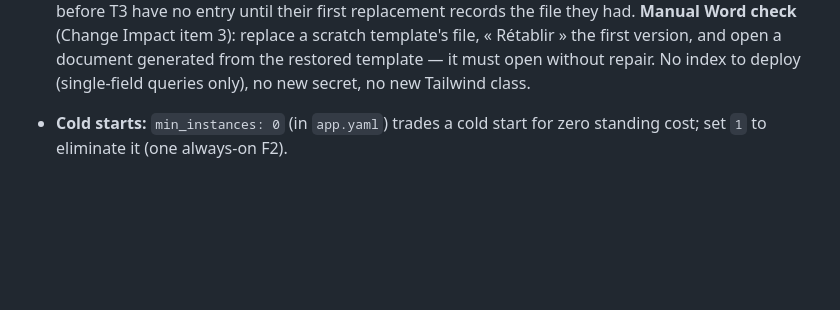
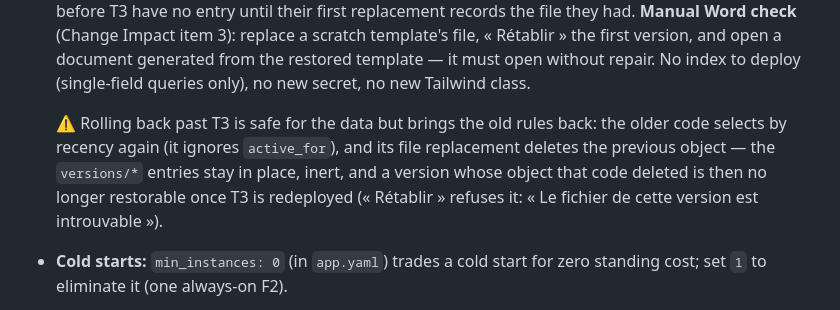
Before and after one commit to jpoirierlavoie/Pallas-Athena, a Markdown page: DEPLOYMENT.md, the part around the change. GitHub-like rendering; blank space fills up the shorter version.

Commit message:
Docs : ce que coûte un retour en arrière par-dessus T3 (lot 2A, étape T3)
L'ancien code relit la récence et supprime l'objet remplacé : les entrées
versions/* restent, inertes, mais une version dont cet ancien code a
supprimé l'objet n'est plus rétablissable une fois T3 redéployé. Le dire
dans la recette plutôt que le découvrir sur un « Rétablir » refusé.

Change Impact Assessment : documentation seule — aucun impact sur les
sept composants.

Co-Authored-By: Claude Opus 5.5 <noreply@anthropic.com>

```diff
--- a/DEPLOYMENT.md
+++ b/DEPLOYMENT.md
@@ -1958,6 +1958,13 @@ Notes:
   first version, and open a document generated from the restored template
   — it must open without repair. No index to deploy (single-field queries
   only), no new secret, no new Tailwind class.
+
+  ⚠ Rolling back past T3 is safe for the data but brings the old rules
+  back: the older code selects by recency again (it ignores `active_for`),
+  and its file replacement deletes the previous object — the `versions/*`
+  entries stay in place, inert, and a version whose object that code
+  deleted is then no longer restorable once T3 is redeployed (« Rétablir »
+  refuses it: « Le fichier de cette version est introuvable »).
 - **Cold starts:** `min_instances: 0` (in `app.yaml`) trades a cold start for
   zero standing cost; set `1` to eliminate it (one always-on F2).
 - **Dependencies:** edit `athena/requirements.in`, then re-lock —
```
